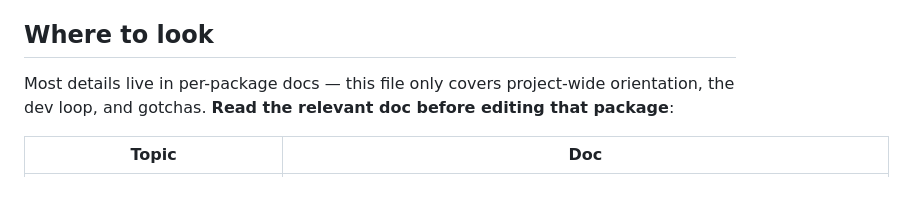
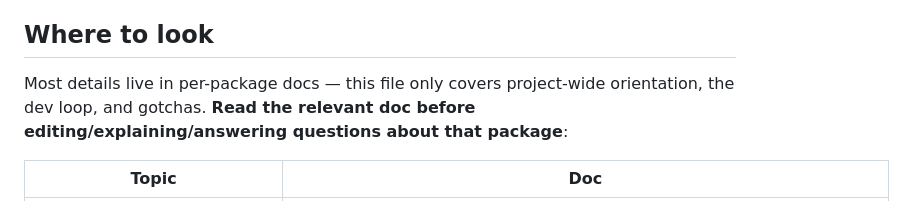
Before and after one commit to nvidia-isaac/video_to_data, a Markdown page: robotic_grounding/CLAUDE.md, the part around the change. GitHub-like rendering.

Commit message:
enforce CLAUDE.md read

```diff
--- a/robotic_grounding/CLAUDE.md
+++ b/robotic_grounding/CLAUDE.md
@@ -4,7 +4,7 @@ Robotic Grounding is an NVIDIA Isaac Lab-based project for robotic manipulation.
 
 ## Where to look
 
-Most details live in per-package docs — this file only covers project-wide orientation, the dev loop, and gotchas. **Read the relevant doc before editing that package**:
+Most details live in per-package docs — this file only covers project-wide orientation, the dev loop, and gotchas. **Read the relevant doc before editing/explaining/answering questions about that package**:
 
 | Topic | Doc |
 |---|---|
```
